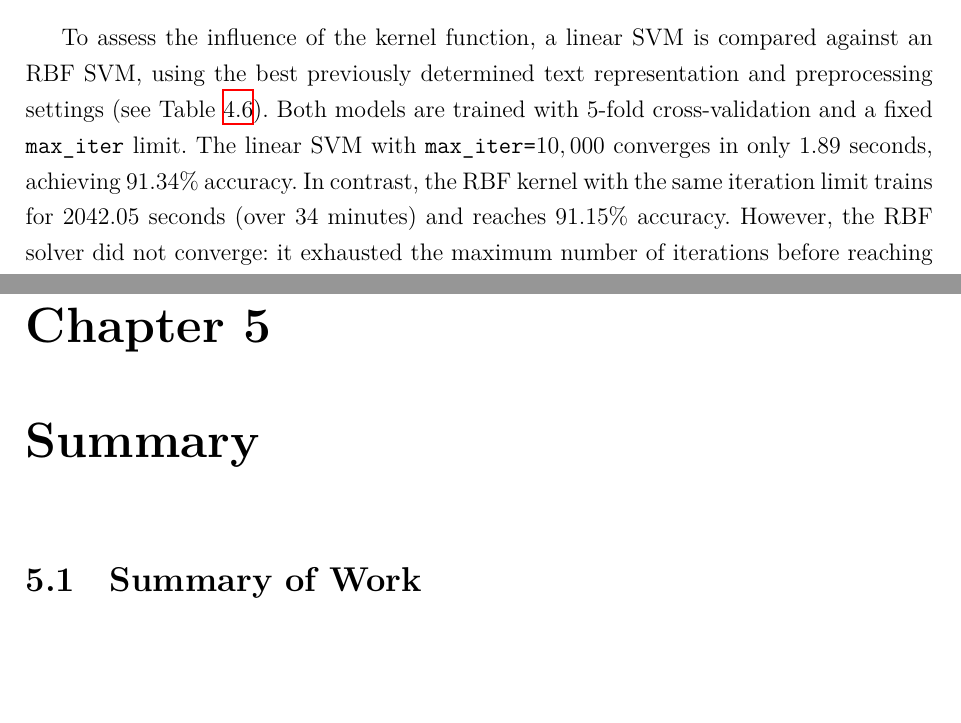
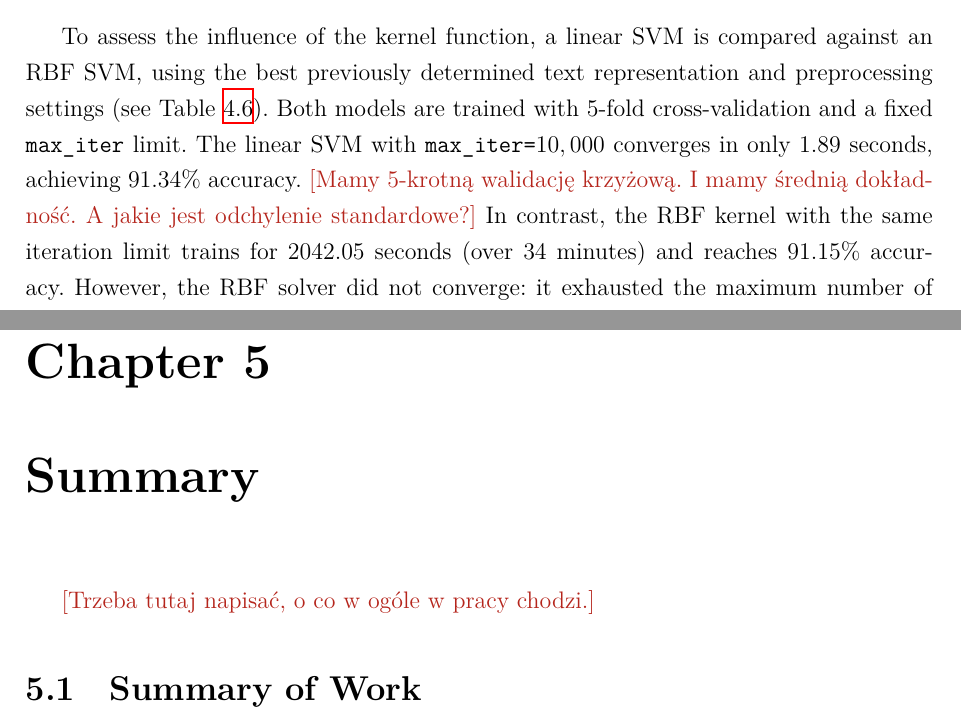
Before and after one commit to JanSupierz/Sentiment, a LaTeX thesis (PracaMagisterska/main.tex): two parts of pages 61 and 71 of 94, joined at a grey line, cut so that both start at the same text, the shorter picture padded with empty space. Compiled offline with XeLaTeX; a missing font is replaced by an installed copy or a similar font.

Commit message:
przeczytane do końca

```diff
--- a/PracaMagisterska/main.tex
+++ b/PracaMagisterska/main.tex
@@ -1845,7 +1845,7 @@ The implementation of statistical pruning ($\zscore=2.0$) effectively mitigates
 
 \subsection{Impact of Kernel} \label{sec:Impact-of-Kernel}
 
-To assess the influence of the kernel function, a linear SVM is compared against an RBF SVM, using the best previously determined text representation and preprocessing settings (see Table~\ref{tab:McNemarSvms}). Both models are trained with $5$-fold cross-validation and a fixed \code{max\_iter} limit. The linear SVM with \code{max\_iter=$10,000$} converges in only $1.89$ seconds, achieving $91.34\%$ accuracy.
+To assess the influence of the kernel function, a linear SVM is compared against an RBF SVM, using the best previously determined text representation and preprocessing settings (see Table~\ref{tab:McNemarSvms}). Both models are trained with $5$-fold cross-validation and a fixed \code{max\_iter} limit. The linear SVM with \code{max\_iter=$10,000$} converges in only $1.89$ seconds, achieving $91.34\%$ accuracy. \ksremark{Mamy 5-krotną walidację krzyżową. I mamy średnią dokładność. A jakie jest odchylenie standardowe?}
 In contrast, the RBF kernel with the same iteration limit trains for $2042.05$ seconds (over $34$ minutes) and reaches $91.15\%$ accuracy.
 However, the RBF solver did not converge: it exhausted the maximum number of iterations before reaching the stopping criterion.
 This indicates that the RBF kernel's optimization landscape is harder to navigate, and requires more time for proper convergence.
@@ -2040,6 +2040,9 @@ This structural barrier becomes apparent when isolating model performance strict
 \end{itemize}
 
 \chapter{Summary} \label{chap:summary}
+
+\ksremark{Trzeba tutaj napisać, o co w ogóle w pracy chodzi.}
+
 \section{Summary of Work}
 
 This thesis addressed the problem that GrC approaches had not been systematically verified in the SA pipeline. Through an enumeration of preprocessing, representation, and modeling choices, the most effective configurations were identified. The work demonstrated that a statistical $\zscore$-based pruning technique can discard the ``neutral'' granule---the $n$-grams that do not discriminate between positive and negative classes---thereby reducing the feature space while preserving or even improving accuracy. Building on this, a hybrid cascade ensemble was proposed: a lightweight linear SVM acts as a base model, handling the majority of instances with high confidence, while a deep learning specialist (DistilBERT) resolves the remaining uncertain cases. The cascade achieved a macro $F1$-score of approximately $92.3\%$, outperforming both standalone baselines while delegating only $15\%$–$20\%$ of the data to the expensive model.
```
Also changed, not shown: PracaMagisterska/main.tex (4 more changed lines).
